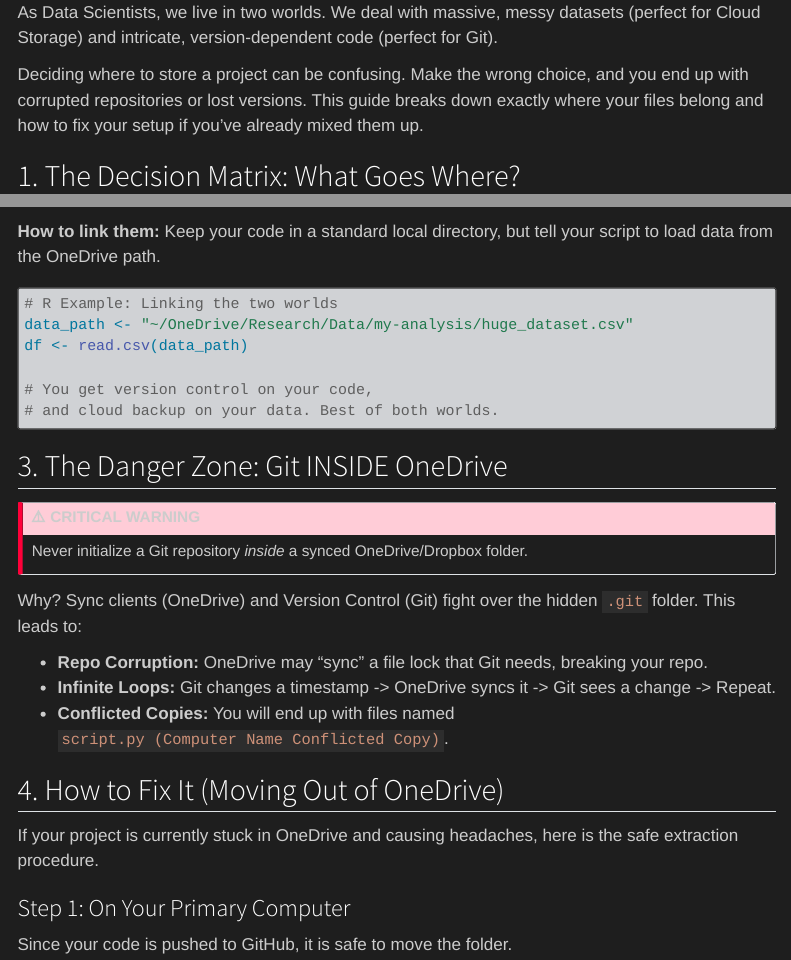
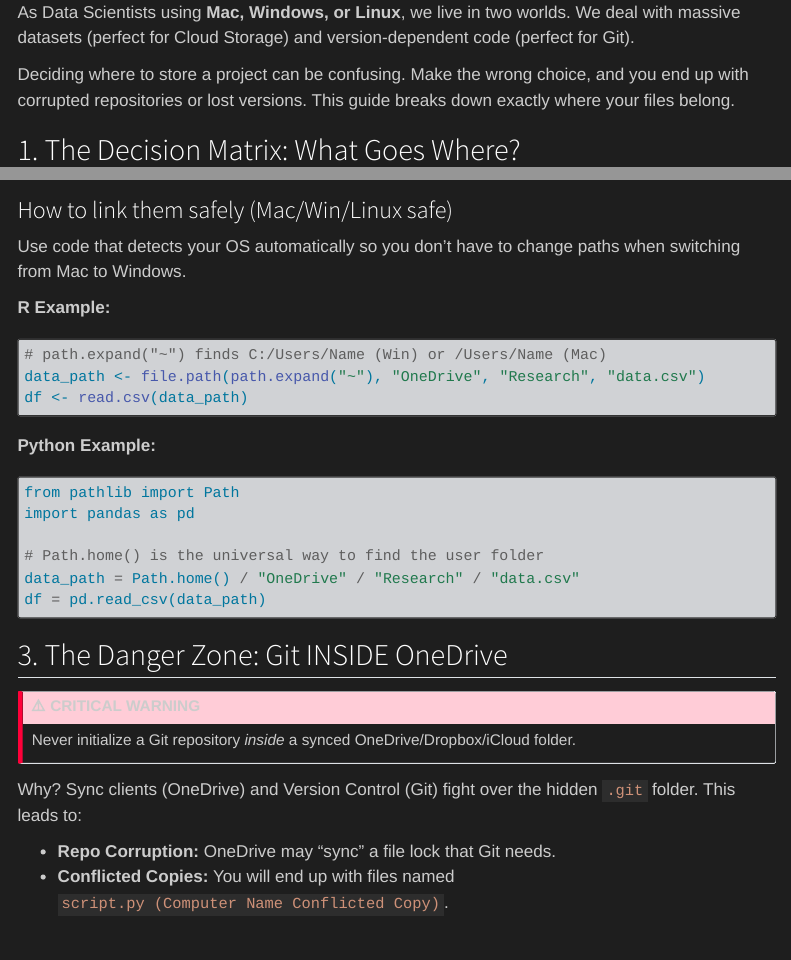
Before and after one commit to kanayai/karim_ai_website, a Quarto document (blog/posts/git-vs-onedrive.qmd): the page in a window 1100 px wide, from 140 px down, and a second part further down, joined at a grey line. Rendered offline with R 4.5, knitr and Pandoc in place of Quarto, with nearby package versions; menus at the side of the page are left out.

Commit message:
content: update git-vs-onedrive post with improved workflow and formatting

````diff
--- a/blog/posts/git-vs-onedrive.qmd
+++ b/blog/posts/git-vs-onedrive.qmd
@@ -9,7 +9,7 @@ categories: ["git", "workflow", "data-science"]
 
-As Data Scientists, we live in two worlds. We deal with massive, messy datasets (perfect for Cloud Storage) and intricate, version-dependent code (perfect for Git).
+As Data Scientists using **Mac, Windows, or Linux**, we live in two worlds. We deal with massive datasets (perfect for Cloud Storage) and version-dependent code (perfect for Git).
 
-Deciding where to store a project can be confusing. Make the wrong choice, and you end up with corrupted repositories or lost versions. This guide breaks down exactly where your files belong and how to fix your setup if you've already mixed them up.
+Deciding where to store a project can be confusing. Make the wrong choice, and you end up with corrupted repositories or lost versions. This guide breaks down exactly where your files belong.
 
 ## 1. The Decision Matrix: What Goes Where?
 
@@ -50,31 +50,40 @@ flowchart LR
     style Cloud stroke:#f59e0b,stroke-width:2px,fill:#fff,color:#333
 ```
 
-**How to link them:**
-Keep your code in a standard local directory, but tell your script to load data from the OneDrive path.
+### How to link them safely (Mac/Win/Linux safe)
+
+Use code that detects your OS automatically so you don't have to change paths when switching from Mac to Windows.
+
+**R Example:**
 
 ```r
-# R Example: Linking the two worlds
-data_path <- "~/OneDrive/Research/Data/my-analysis/huge_dataset.csv"
+# path.expand("~") finds C:/Users/Name (Win) or /Users/Name (Mac)
+data_path <- file.path(path.expand("~"), "OneDrive", "Research", "data.csv")
 df <- read.csv(data_path)
+```
 
-# You get version control on your code,
-# and cloud backup on your data. Best of both worlds.
+**Python Example:**
+
+```python
+from pathlib import Path
+import pandas as pd
+
+# Path.home() is the universal way to find the user folder
+data_path = Path.home() / "OneDrive" / "Research" / "data.csv"
+df = pd.read_csv(data_path)
 ```
 
 ## 3. The Danger Zone: Git INSIDE OneDrive
 
 ::: callout-important
 ## ⚠️ CRITICAL WARNING
-Never initialize a Git repository *inside* a synced OneDrive/Dropbox folder.
+Never initialize a Git repository *inside* a synced OneDrive/Dropbox/iCloud folder.
 :::
 
 Why? Sync clients (OneDrive) and Version Control (Git) fight over the hidden `.git` folder. This leads to:
 
-*   **Repo Corruption:** OneDrive may "sync" a file lock that Git needs, breaking your repo.
-*   **Infinite Loops:** Git changes a timestamp -> OneDrive syncs it -> Git sees a change -> Repeat.
+*   **Repo Corruption:** OneDrive may "sync" a file lock that Git needs.
 *   **Conflicted Copies:** You will end up with files named `script.py (Computer Name Conflicted Copy)`.
 
 ## 4. How to Fix It (Moving Out of OneDrive)
 
-If your project is currently stuck in OneDrive and causing headaches, here is the safe extraction procedure.
@@ -81,4 +97,3 @@ If your project is currently stuck in OneDrive and causing headaches, here is th
 
 ### Step 1: On Your Primary Computer
-Since your code is pushed to GitHub, it is safe to move the folder.
 
````
Also changed, not shown: blog/posts/git-vs-onedrive.qmd (36 more changed lines), 3 other files.
